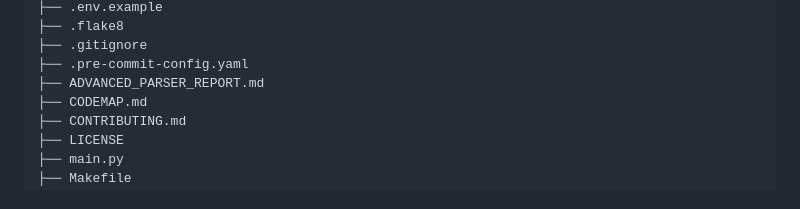
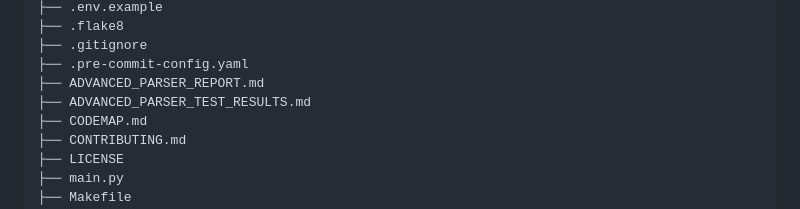
Before and after one commit to denius89/news_ai_bot, a Markdown page: CODEMAP.md, the part around the change printed below. GitHub-like rendering.

```diff
--- a/CODEMAP.md
+++ b/CODEMAP.md
@@ -215,6 +215,7 @@ _Generated on 2025-10-05 15:45:52 UTC_
 ├── .gitignore
 ├── .pre-commit-config.yaml
 ├── ADVANCED_PARSER_REPORT.md
+├── ADVANCED_PARSER_TEST_RESULTS.md
 ├── CODEMAP.md
 ├── CONTRIBUTING.md
 ├── LICENSE
```
Also changed, not shown: other parts of CODEMAP.md (+1 -1 lines), ADVANCED_PARSER_TEST_RESULTS.md (added, +136 -0 lines), TASKS.md (+1 -1 lines).
